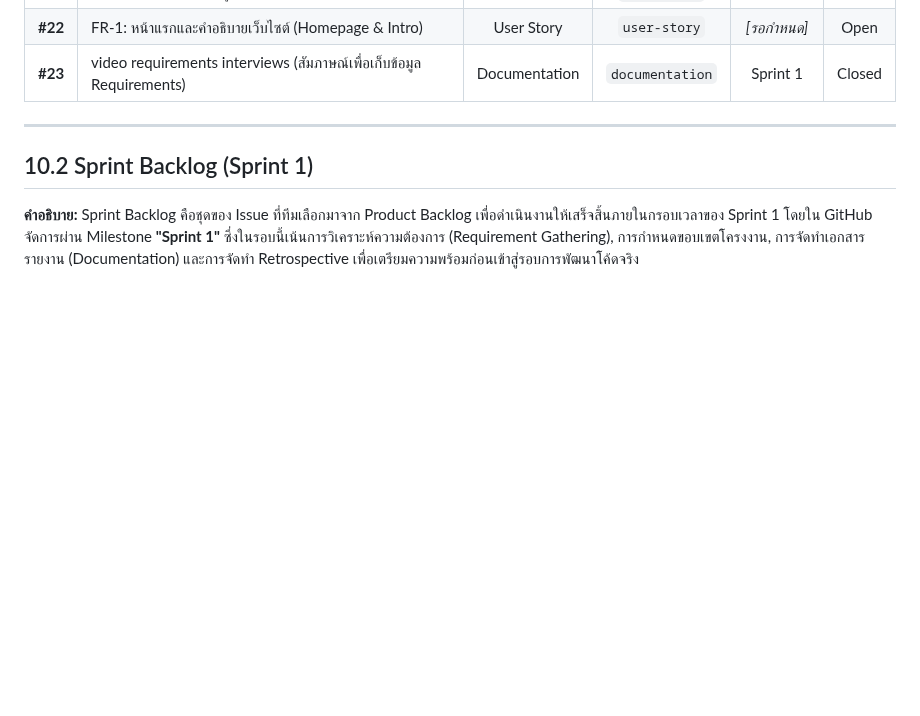
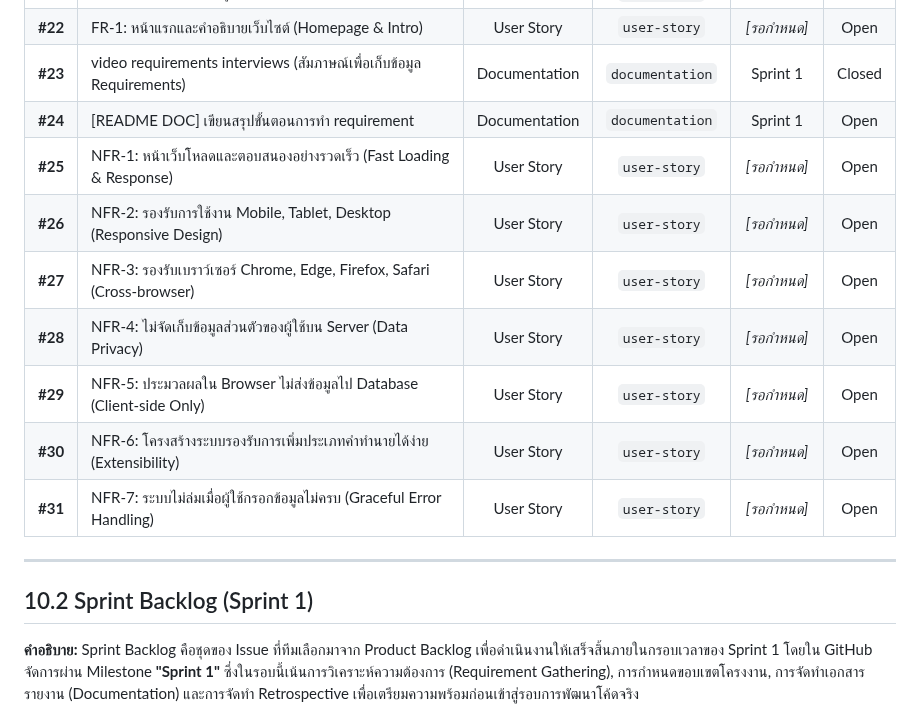
Before and after one commit to raindewywy/rakkan, a Markdown page: README.md, the part around one of its changes. Rendered like a GitHub page; blank space fills up the shorter version.

```diff
--- a/README.md
+++ b/README.md
@@ -156,6 +156,14 @@
 | **#21** | FR-2: เลือกประเภทการดูดวง (Love, Career, Finance, etc.) | User Story | `user-story` | *[รอกำหนด]* | Open |
 | **#22** | FR-1: หน้าแรกและคำอธิบายเว็บไซต์ (Homepage & Intro) | User Story | `user-story` | *[รอกำหนด]* | Open |
 | **#23** | video requirements interviews (สัมภาษณ์เพื่อเก็บข้อมูล Requirements) | Documentation | `documentation` | Sprint 1 | Closed |
+| **#24** | [README DOC] เขียนสรุปขั้นตอนการทำ requirement | Documentation | `documentation` | Sprint 1 | Open |
+| **#25** | NFR-1: หน้าเว็บโหลดและตอบสนองอย่างรวดเร็ว (Fast Loading & Response) | User Story | `user-story` | *[รอกำหนด]* | Open |
+| **#26** | NFR-2: รองรับการใช้งาน Mobile, Tablet, Desktop (Responsive Design) | User Story | `user-story` | *[รอกำหนด]* | Open |
+| **#27** | NFR-3: รองรับเบราว์เซอร์ Chrome, Edge, Firefox, Safari (Cross-browser) | User Story | `user-story` | *[รอกำหนด]* | Open |
+| **#28** | NFR-4: ไม่จัดเก็บข้อมูลส่วนตัวของผู้ใช้บน Server (Data Privacy) | User Story | `user-story` | *[รอกำหนด]* | Open |
+| **#29** | NFR-5: ประมวลผลใน Browser ไม่ส่งข้อมูลไป Database (Client-side Only) | User Story | `user-story` | *[รอกำหนด]* | Open |
+| **#30** | NFR-6: โครงสร้างระบบรองรับการเพิ่มประเภทคำทำนายได้ง่าย (Extensibility) | User Story | `user-story` | *[รอกำหนด]* | Open |
+| **#31** | NFR-7: ระบบไม่ล่มเมื่อผู้ใช้กรอกข้อมูลไม่ครบ (Graceful Error Handling) | User Story | `user-story` | *[รอกำหนด]* | Open |
 
 ---
 
```
Also changed, not shown: other parts of README.md (+2 -3 lines), screenshots/all-issues_closed.png, screenshots/all-issues_open.png, screenshots/backlog_overview.png, screenshots/kanbann-view.png, screenshots/sprint1-backlog_closed.png, screenshots/sprint1-backlog_open.png (deleted).
